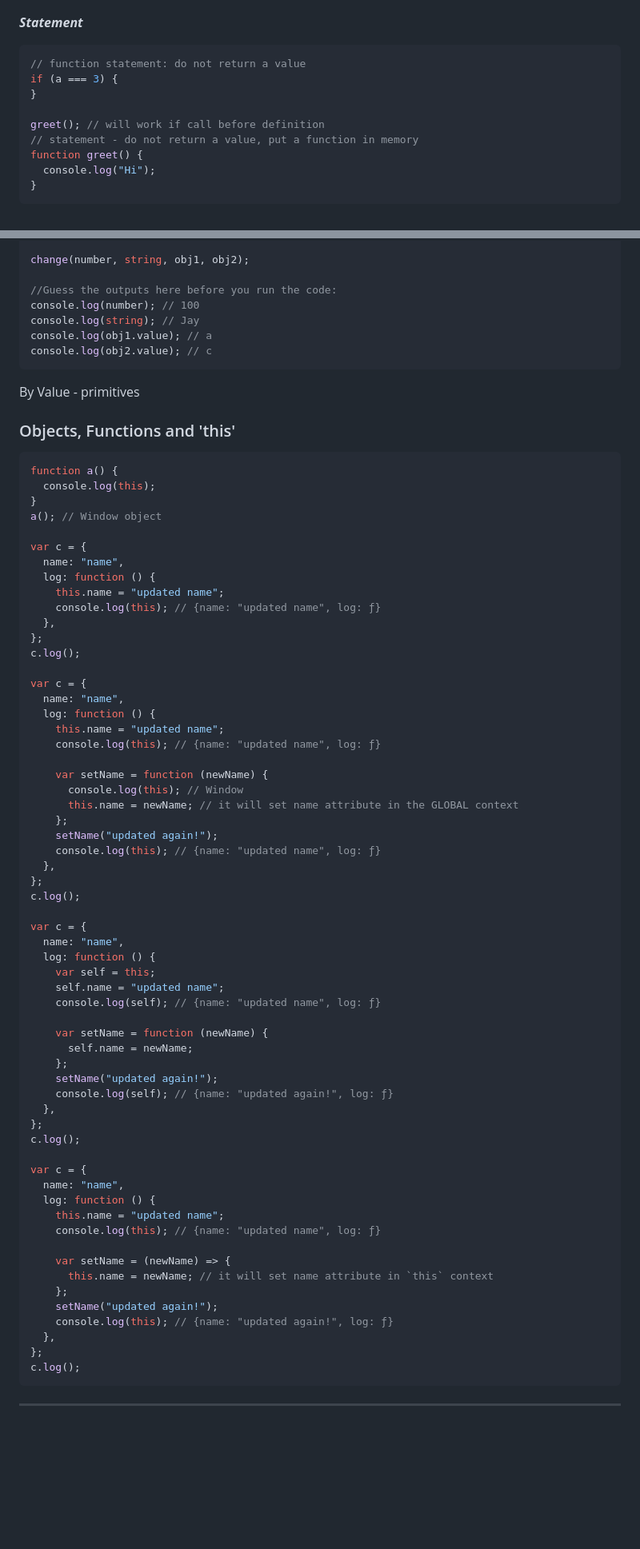
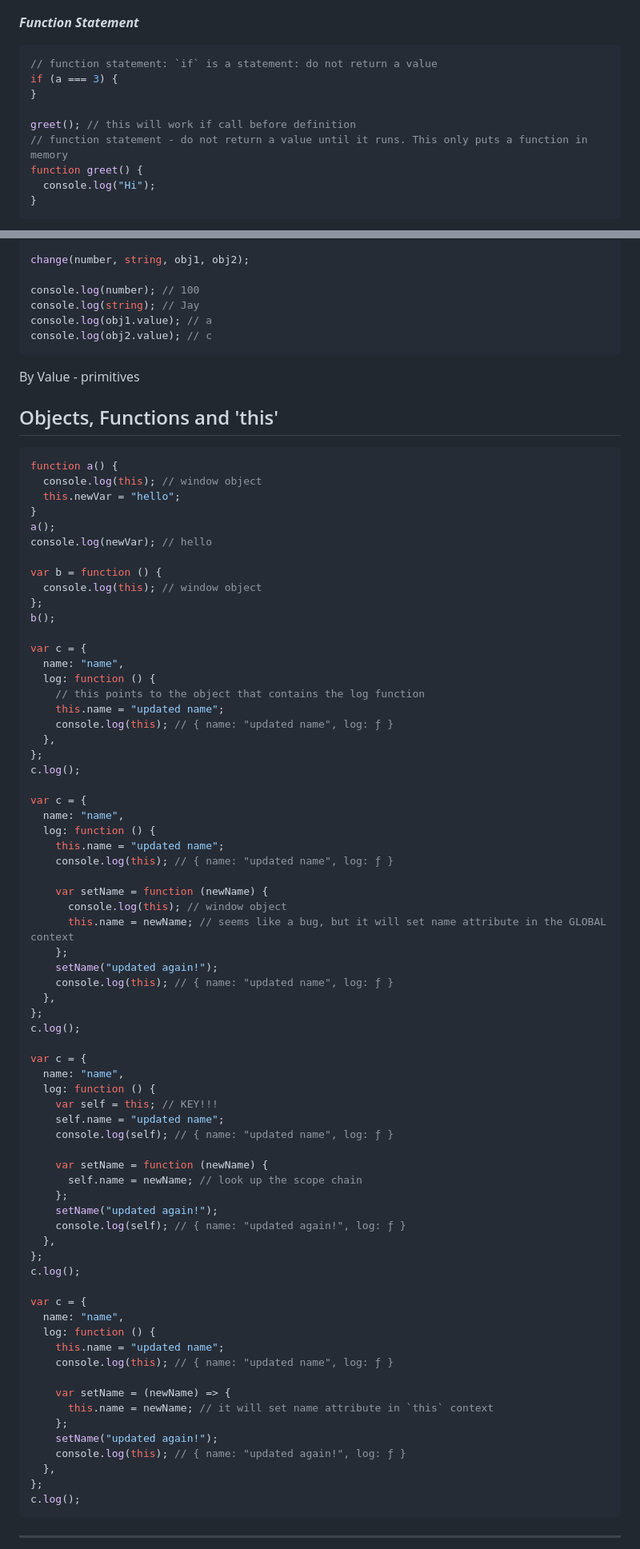
Before and after one commit to ziyi-zhang-mark/javascript, a Markdown page: js-understand-the-weird-parts.md, 2 parts joined by grey strips. Shown: that part at 80% size. Drawn GitHub-style; blank space fills up the shorter version.

````diff
--- a/js-understand-the-weird-parts.md
+++ b/js-understand-the-weird-parts.md
@@ -255,15 +293,15 @@ anonymousGreet();
 
 ![](src/img/function_expression.png)
 
-**_Statement_**
+**_Function Statement_**
 
 ```javascript
-// function statement: do not return a value
+// function statement: `if` is a statement: do not return a value
 if (a === 3) {
 }
 
-greet(); // will work if call before definition
-// statement - do not return a value, put a function in memory
+greet(); // this will work if call before definition
+// function statement - do not return a value until it runs. This only puts a function in memory
 function greet() {
   console.log("Hi");
 }
@@ -337,7 +375,6 @@ function change(number, string, obj1, obj2) {
 
 change(number, string, obj1, obj2);
 
-//Guess the outputs here before you run the code:
 console.log(number); // 100
 console.log(string); // Jay
 console.log(obj1.value); // a
@@ -346,19 +383,27 @@ console.log(obj2.value); // c
 
 By Value - primitives
 
-### Objects, Functions and 'this'
+## Objects, Functions and 'this'
 
 ```javascript
 function a() {
-  console.log(this);
+  console.log(this); // window object
+  this.newVar = "hello";
 }
-a(); // Window object
+a();
+console.log(newVar); // hello
+
+var b = function () {
+  console.log(this); // window object
+};
+b();
 
 var c = {
   name: "name",
   log: function () {
+    // this points to the object that contains the log function
     this.name = "updated name";
-    console.log(this); // {name: "updated name", log: ƒ}
+    console.log(this); // { name: "updated name", log: ƒ }
   },
 };
 c.log();
@@ -367,14 +412,14 @@ var c = {
   name: "name",
   log: function () {
     this.name = "updated name";
-    console.log(this); // {name: "updated name", log: ƒ}
+    console.log(this); // { name: "updated name", log: ƒ }
 
     var setName = function (newName) {
-      console.log(this); // Window
-      this.name = newName; // it will set name attribute in the GLOBAL context
+      console.log(this); // window object
+      this.name = newName; // seems like a bug, but it will set name attribute in the GLOBAL context
     };
     setName("updated again!");
-    console.log(this); // {name: "updated name", log: ƒ}
+    console.log(this); // { name: "updated name", log: ƒ }
   },
 };
 c.log();
@@ -382,15 +427,15 @@ c.log();
 var c = {
   name: "name",
   log: function () {
-    var self = this;
+    var self = this; // KEY!!!
     self.name = "updated name";
-    console.log(self); // {name: "updated name", log: ƒ}
+    console.log(self); // { name: "updated name", log: ƒ }
 
     var setName = function (newName) {
-      self.name = newName;
+      self.name = newName; // look up the scope chain
     };
     setName("updated again!");
-    console.log(self); // {name: "updated again!", log: ƒ}
+    console.log(self); // { name: "updated again!", log: ƒ }
   },
 };
 c.log();
@@ -399,13 +444,13 @@ var c = {
   name: "name",
   log: function () {
     this.name = "updated name";
-    console.log(this); // {name: "updated name", log: ƒ}
+    console.log(this); // { name: "updated name", log: ƒ }
 
     var setName = (newName) => {
       this.name = newName; // it will set name attribute in `this` context
     };
     setName("updated again!");
-    console.log(this); // {name: "updated again!", log: ƒ}
+    console.log(this); // { name: "updated again!", log: ƒ }
   },
 };
 c.log();
````
Also changed, not shown: other parts of js-understand-the-weird-parts.md (+98 -47 lines), src/img/execution_context_1.png, src/img/function1.png (added), src/img/global_object.png (added).
